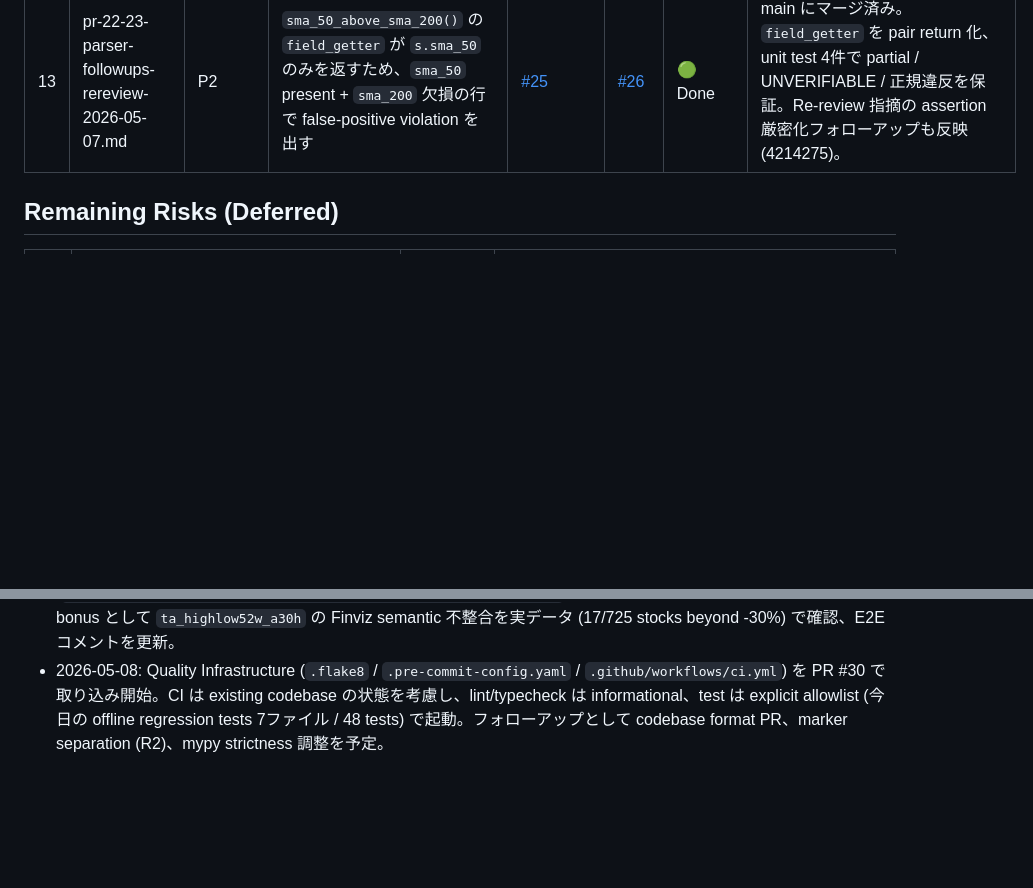
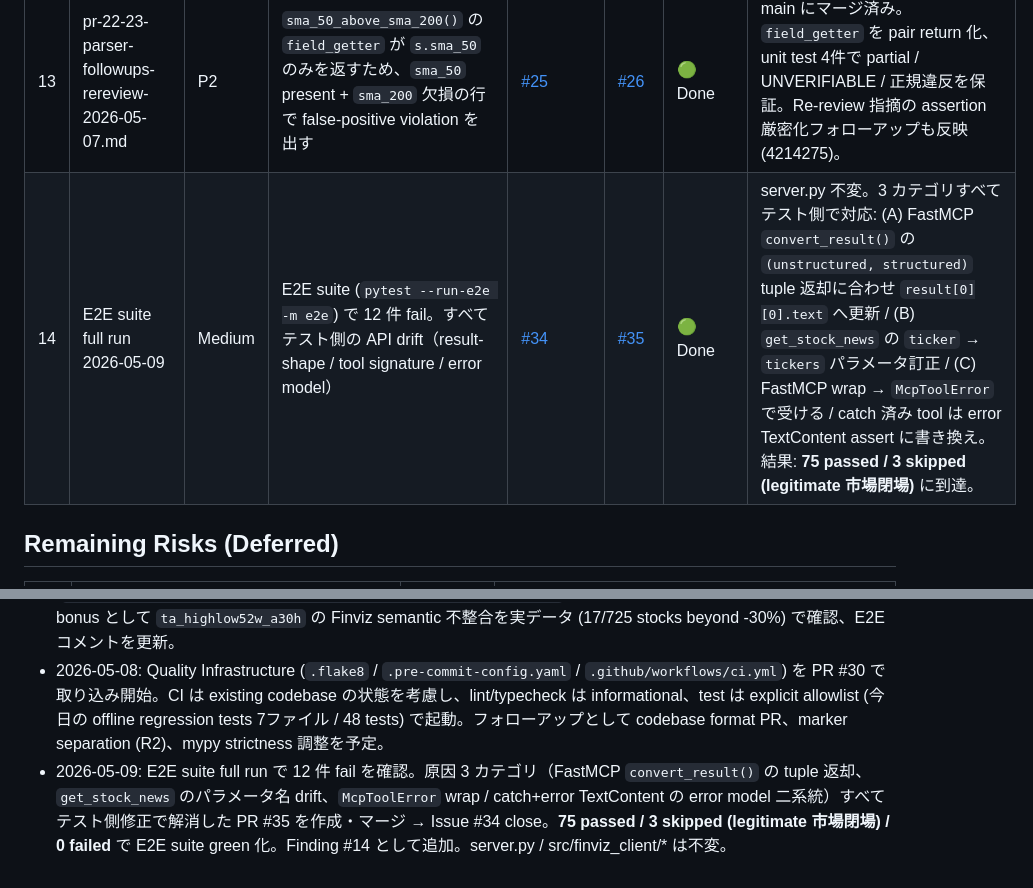
Before and after one commit to arleighkb/finviz-mcp-server, a Markdown page: reviews/REVIEW_TRACKING.md, 2 parts joined by grey strips. Rendered like a GitHub page; blank space fills up the shorter version.

Commit message:
docs: Track E2E suite test-API drift fix (#34, PR #35)
Add finding #14 to record that the 12 pre-existing E2E failures from
the 2026-05-09 full e2e run have been resolved by PR #35. The fix was
purely test-side and covered three drift categories: FastMCP's tuple
return shape, the get_stock_news ticker→tickers parameter rename, and
the FastMCP McpToolError wrapping vs catch-and-return-TextContent split
in the server's error model. Server code unchanged.

Suite is now green: 75 passed, 3 skipped (legitimate market-closed
earnings windows), 0 failed.

Add corresponding history entry.

Co-Authored-By: Claude Opus 4.7 (1M context) <noreply@anthropic.com>

```diff
--- a/reviews/REVIEW_TRACKING.md
+++ b/reviews/REVIEW_TRACKING.md
@@ -28,6 +28,7 @@
 | 11 | P2-2 派生 (parser/CSV view) | Medium | `eps_revision` が earnings_trading で常に None (v=151 の CSV columns に `EPS Revision` が含まれない) | [#19](https://github.com/tradermonty/finviz-mcp-server/issues/19) | [#28](https://github.com/tradermonty/finviz-mcp-server/pull/28) | 🟢 Done | 複数 view (v=151/152/120/130/141/161/170) を probe して `EPS Revision` カラム不在を確定 → option C (仕様化) を採用。`models.py` / `base.py` に limitation コメント、E2E に reference 化、parser unit tests 2件追加（None 維持 + 将来 Finviz が追加した時の forward-compat 双方向 pin）。 |
 | 12 | pr-20-21-parser-followups-review-2026-05-07.md | P2 | PR #22 と PR #23 は `src/finviz_client/base.py` の同じ post-processing 挿入位置で conflict | (両 PR に conflict resolution 注記) | [#22](https://github.com/tradermonty/finviz-mcp-server/pull/22) / [#23](https://github.com/tradermonty/finviz-mcp-server/pull/23) | 🟢 Done | PR #22 先行 merge → PR #23 を rebase して conflict 解消（両 helper 呼び出しと本体を保持）→ merge 完了。 |
 | 13 | pr-22-23-parser-followups-rereview-2026-05-07.md | P2 | `sma_50_above_sma_200()` の `field_getter` が `s.sma_50` のみを返すため、`sma_50` present + `sma_200` 欠損の行で false-positive violation を出す | [#25](https://github.com/tradermonty/finviz-mcp-server/issues/25) | [#26](https://github.com/tradermonty/finviz-mcp-server/pull/26) | 🟢 Done | main にマージ済み。`field_getter` を pair return 化、unit test 4件で partial / UNVERIFIABLE / 正規違反を保証。Re-review 指摘の assertion 厳密化フォローアップも反映 (4214275)。 |
+| 14 | E2E suite full run 2026-05-09 | Medium | E2E suite (`pytest --run-e2e -m e2e`) で 12 件 fail。すべてテスト側の API drift（result-shape / tool signature / error model） | [#34](https://github.com/tradermonty/finviz-mcp-server/issues/34) | [#35](https://github.com/tradermonty/finviz-mcp-server/pull/35) | 🟢 Done | server.py 不変。3 カテゴリすべてテスト側で対応: (A) FastMCP `convert_result()` の `(unstructured, structured)` tuple 返却に合わせ `result[0][0].text` へ更新 / (B) `get_stock_news` の `ticker` → `tickers` パラメータ訂正 / (C) FastMCP wrap → `McpToolError` で受ける / catch 済み tool は error TextContent assert に書き換え。結果: **75 passed / 3 skipped (legitimate 市場閉場)** に到達。 |
 
 ## Remaining Risks (Deferred)
 
@@ -75,3 +76,4 @@ PR #30 のフォローアップ:
 - 2026-05-07: pr-26-27-sma-pair-rereview-2026-05-07.md で PR #26 / #27 とも Approve。non-blocking で UNVERIFIABLE assertion の厳密化指摘を受けて 4214275 で対応 → PR #26 を main にマージ。Finding #13 を 🟢 Done に更新。
 - 2026-05-08: Issue #19 (`eps_revision` 不在) について、複数 Finviz Elite view (v=151/152/120/130/141/161/170) を probe して "EPS Revision" カラムがどの view にも存在しないことを確定 → Option C (仕様化) を採用した PR #28 を作成・マージ。`models.py` / `base.py` に limitation コメント追加、forward-compat の双方向 parser unit test 2件 (`tests/test_parser_unit_contracts.py::TestEpsRevisionUnfetchable`) で pin。Finding #11 を 🟢 Done に更新。bonus として `ta_highlow52w_a30h` の Finviz semantic 不整合を実データ (17/725 stocks beyond -30%) で確認、E2E コメントを更新。
 - 2026-05-08: Quality Infrastructure (`.flake8` / `.pre-commit-config.yaml` / `.github/workflows/ci.yml`) を PR #30 で取り込み開始。CI は existing codebase の状態を考慮し、lint/typecheck は informational、test は explicit allowlist (今日の offline regression tests 7ファイル / 48 tests) で起動。フォローアップとして codebase format PR、marker separation (R2)、mypy strictness 調整を予定。
+- 2026-05-09: E2E suite full run で 12 件 fail を確認。原因 3 カテゴリ（FastMCP `convert_result()` の tuple 返却、`get_stock_news` のパラメータ名 drift、`McpToolError` wrap / catch+error TextContent の error model 二系統）すべてテスト側修正で解消した PR #35 を作成・マージ → Issue #34 close。**75 passed / 3 skipped (legitimate 市場閉場) / 0 failed** で E2E suite green 化。Finding #14 として追加。server.py / src/finviz_client/* は不変。
```
